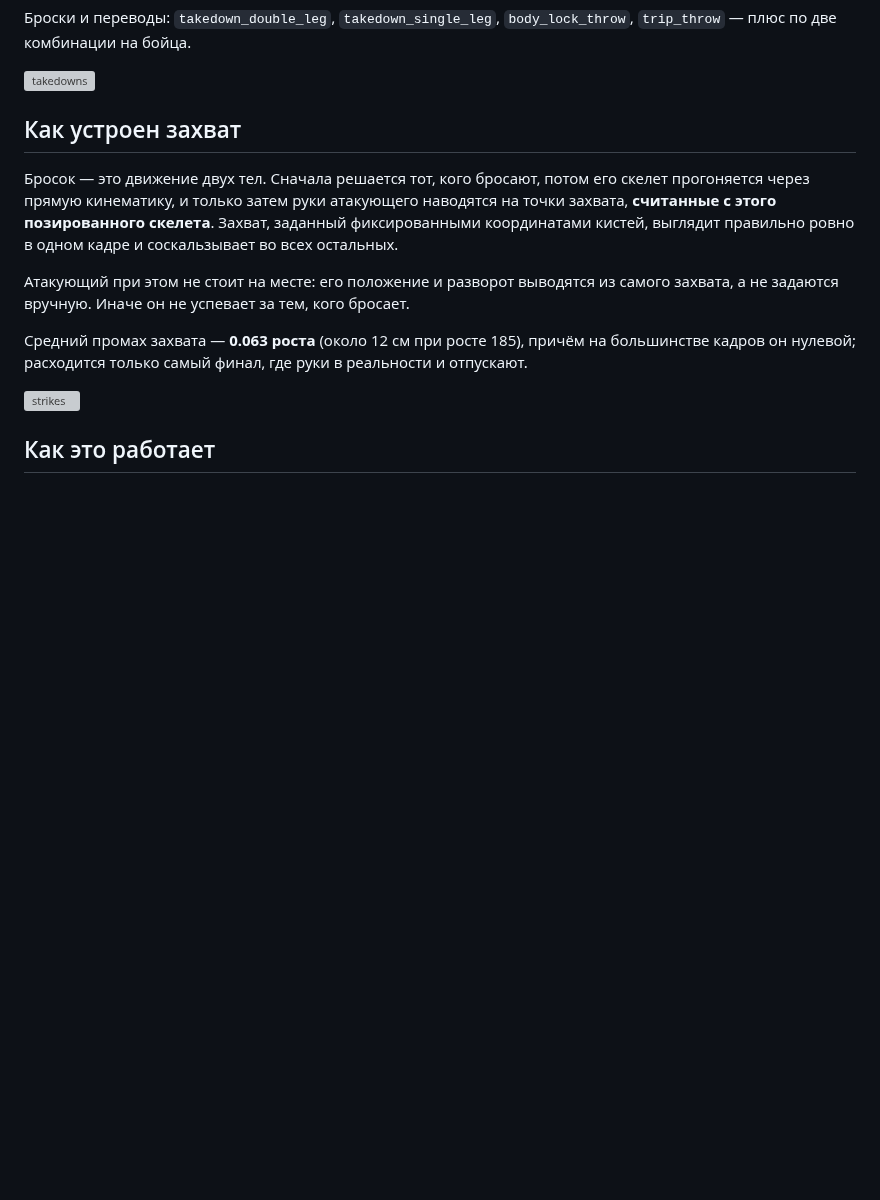
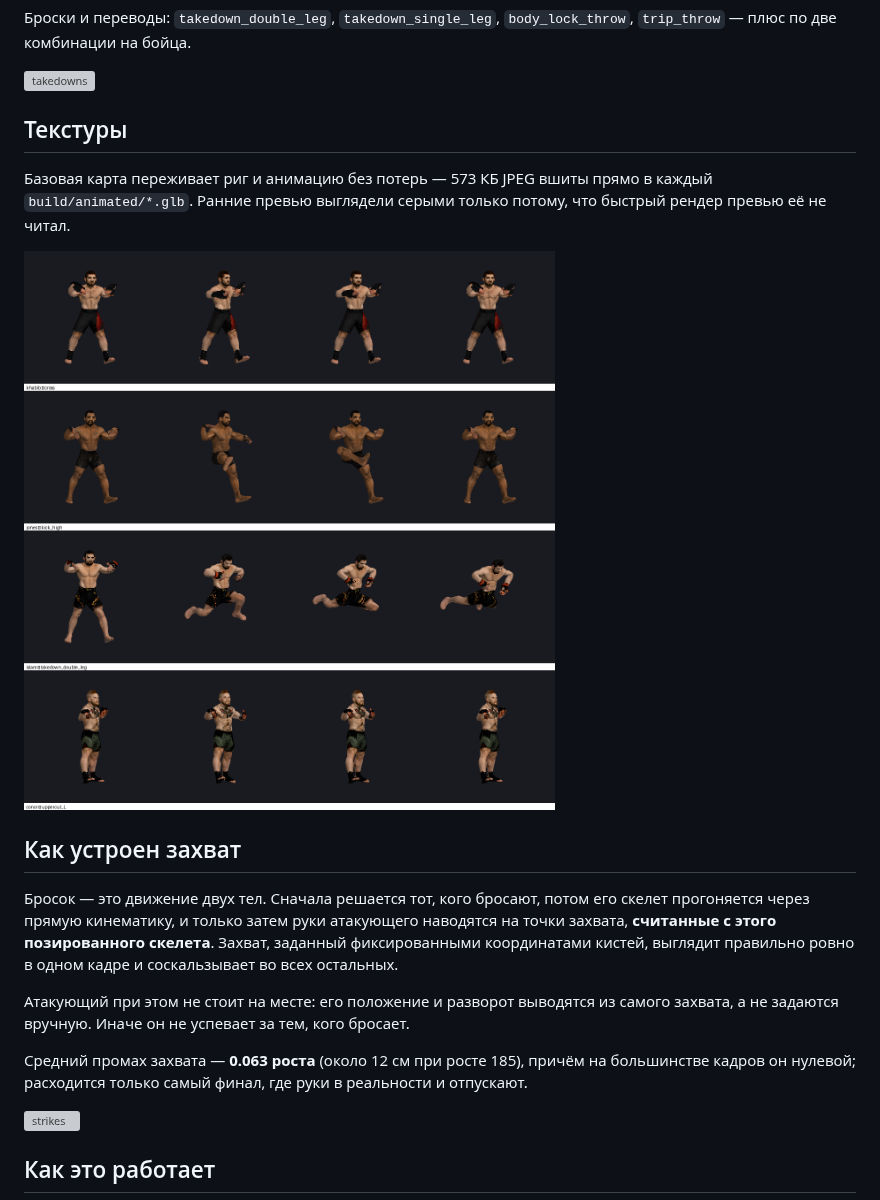
Before and after one commit to bonifirmaarm-design/friendly-octo-broccoli, a Markdown page: README.md, the part around one of its changes. Drawn GitHub-style; pictures changed too: assets/previews/anim/textured.png (added); blank space fills up the shorter version; grey boxes are pictures that could not be loaded.

```diff
--- a/README.md
+++ b/README.md
@@ -105,6 +124,14 @@ python3 tools/build_arena.py --no-seats # без зрительских крес
 `body_lock_throw`, `trip_throw` — плюс по две комбинации на бойца.
 
 ![takedowns](assets/previews/anim/takedowns.gif)
+
+## Текстуры
+
+Базовая карта переживает риг и анимацию без потерь — 573 КБ JPEG вшиты прямо в
+каждый `build/animated/*.glb`. Ранние превью выглядели серыми только потому,
+что быстрый рендер превью её не читал.
+
+![textured](assets/previews/anim/textured.png)
 
 ## Как устроен захват
 
```
Also changed, not shown: other parts of README.md (+25 -5 lines), assets/previews/arena/climb.png (added), assets/previews/arena/crowd.png (added), 1 other file.
